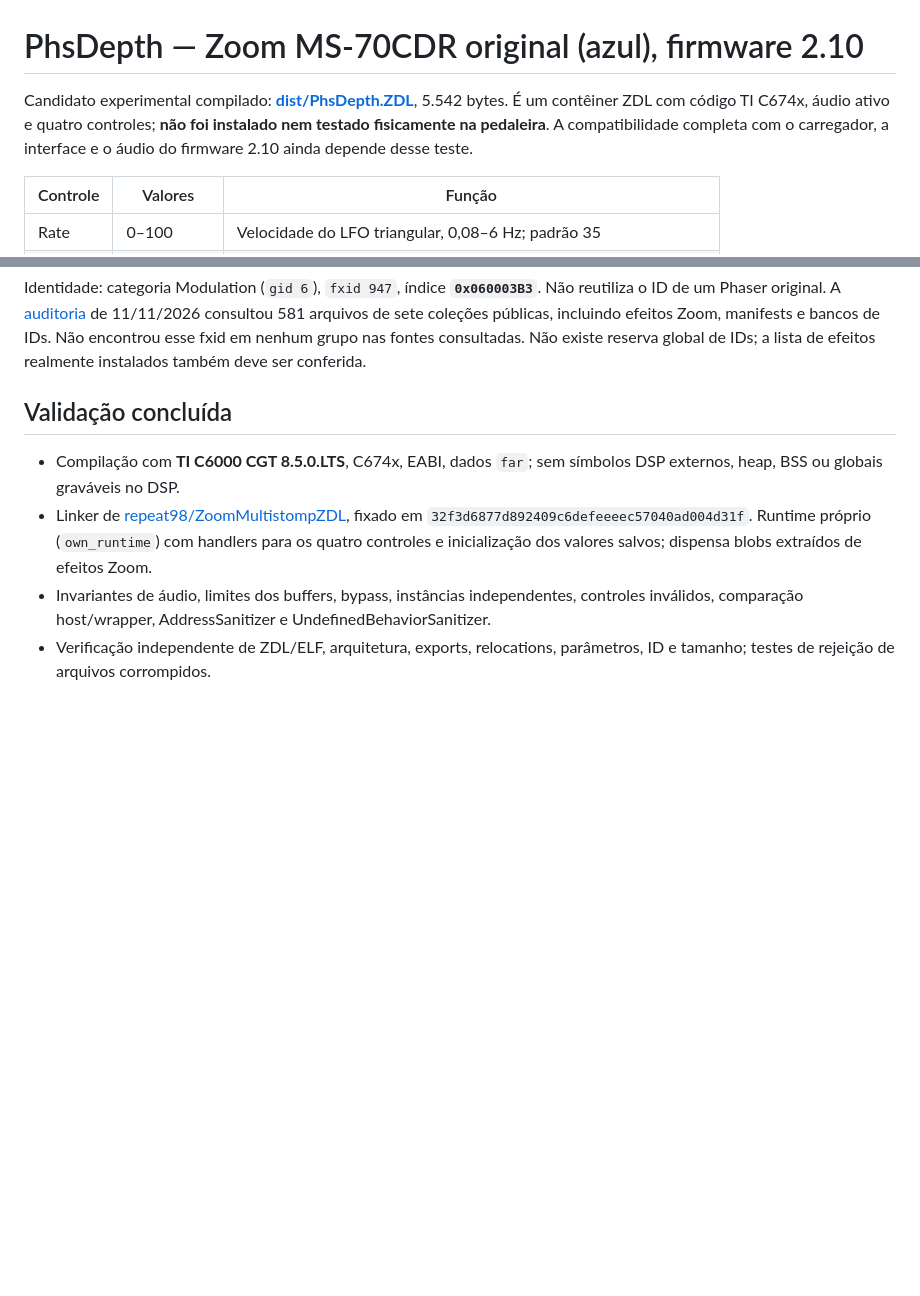
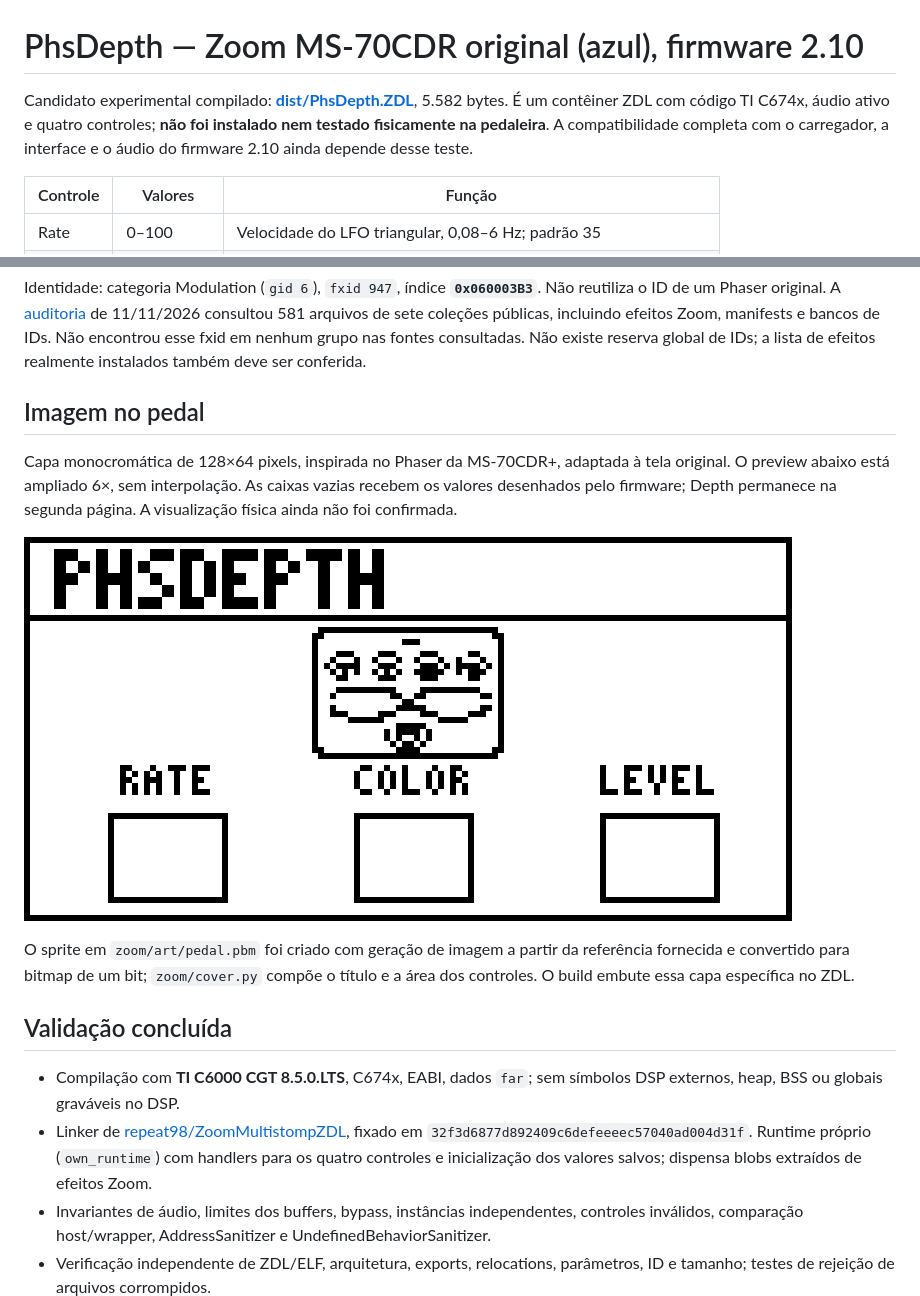
Before and after one commit to zezohc-rgb/PhsDepth-ZDL., a Markdown page: README.md, 2 parts joined by grey strips. Rendered like a GitHub page; pictures changed too: dist/PhsDepth-cover.png (added); blank space fills up the shorter version.

Commit message:
Add Phaser-inspired monochrome pedal cover to PhsDepth

```diff
--- a/README.md
+++ b/README.md
@@ -1,6 +1,6 @@
 # PhsDepth — Zoom MS-70CDR original (azul), firmware 2.10
 
-Candidato experimental compilado: **[dist/PhsDepth.ZDL](dist/PhsDepth.ZDL)**, 5.542 bytes. É um contêiner ZDL com código TI C674x, áudio ativo e quatro controles; **não foi instalado nem testado fisicamente na pedaleira**. A compatibilidade completa com o carregador, a interface e o áudio do firmware 2.10 ainda depende desse teste.
+Candidato experimental compilado: **[dist/PhsDepth.ZDL](dist/PhsDepth.ZDL)**, 5.582 bytes. É um contêiner ZDL com código TI C674x, áudio ativo e quatro controles; **não foi instalado nem testado fisicamente na pedaleira**. A compatibilidade completa com o carregador, a interface e o áudio do firmware 2.10 ainda depende desse teste.
 
 | Controle | Valores | Função |
 |---|---|---|
@@ -12,6 +12,14 @@ Candidato experimental compilado: **[dist/PhsDepth.ZDL](dist/PhsDepth.ZDL)**, 5.
 Depth em zero mantém um phaser estático; não mistura seco/molhado. A soma é sempre 50% seco + 50% sinal dos filtros (polaridade definida por Color), multiplicada por Level. Os canais L/R têm memória independente. Rate, Color e Level ficam na primeira página; Depth na segunda. Color é mostrado numericamente.
 
 Identidade: categoria Modulation (`gid 6`), `fxid 947`, índice **`0x060003B3`**. Não reutiliza o ID de um Phaser original. A [auditoria](docs/id-audit.json) de 11/11/2026 consultou 581 arquivos de sete coleções públicas, incluindo efeitos Zoom, manifests e bancos de IDs. Não encontrou esse fxid em nenhum grupo nas fontes consultadas. Não existe reserva global de IDs; a lista de efeitos realmente instalados também deve ser conferida.
+
+## Imagem no pedal
+
+Capa monocromática de 128×64 pixels, inspirada no Phaser da MS-70CDR+, adaptada à tela original. O preview abaixo está ampliado 6×, sem interpolação. As caixas vazias recebem os valores desenhados pelo firmware; Depth permanece na segunda página. A visualização física ainda não foi confirmada.
+
+![Capa PhsDepth com pedal Phaser e controles Rate, Color e Level](dist/PhsDepth-cover.png)
+
+O sprite em `zoom/art/pedal.pbm` foi criado com geração de imagem a partir da referência fornecida e convertido para bitmap de um bit; `zoom/cover.py` compõe o título e a área dos controles. O build embute essa capa específica no ZDL.
 
 ## Validação concluída
 
```
Also changed, not shown: PHSDEPTH_STATUS.md (+1 -1 lines), docs/VALIDATION.md (+3 -1 lines), 9 other files.
